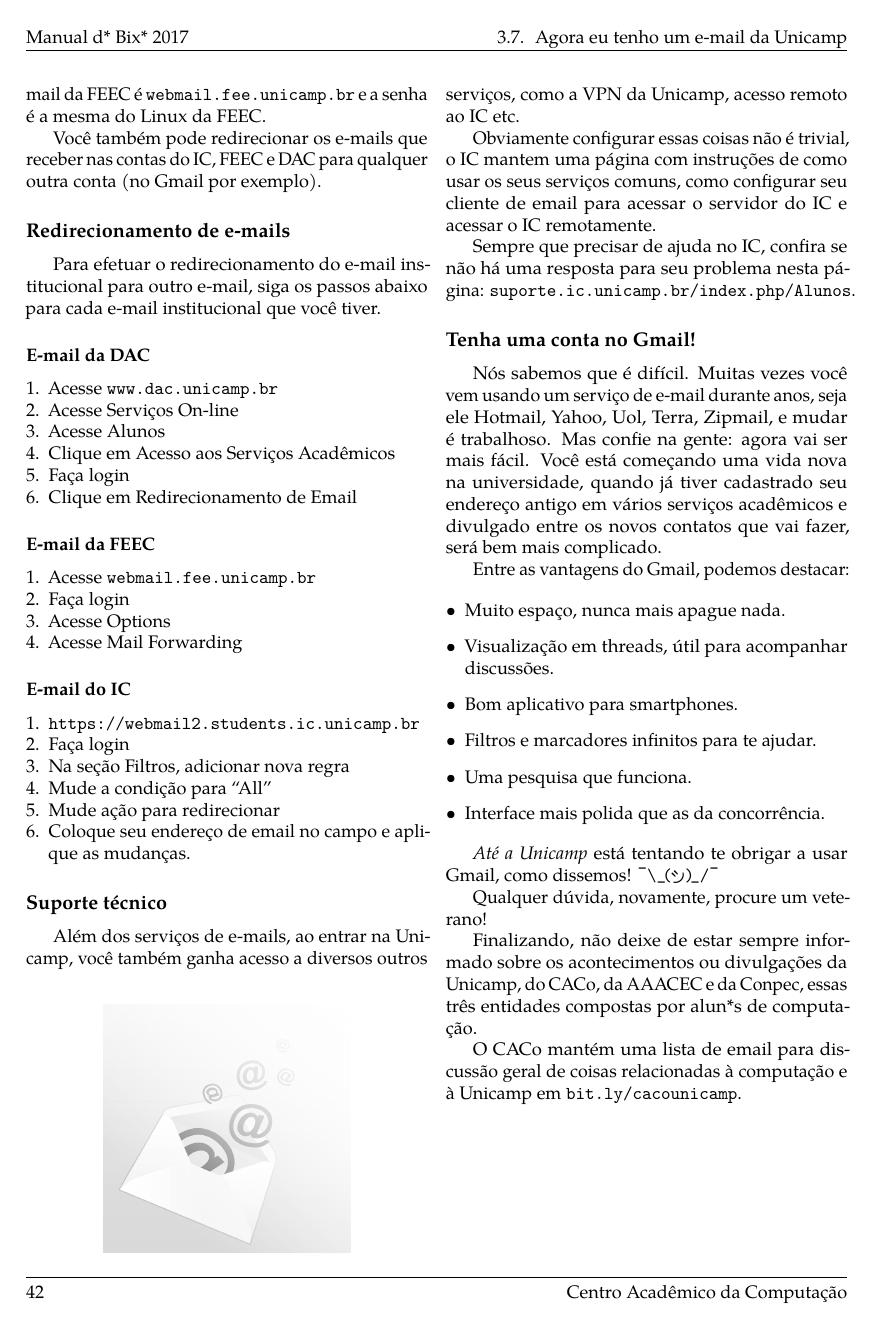
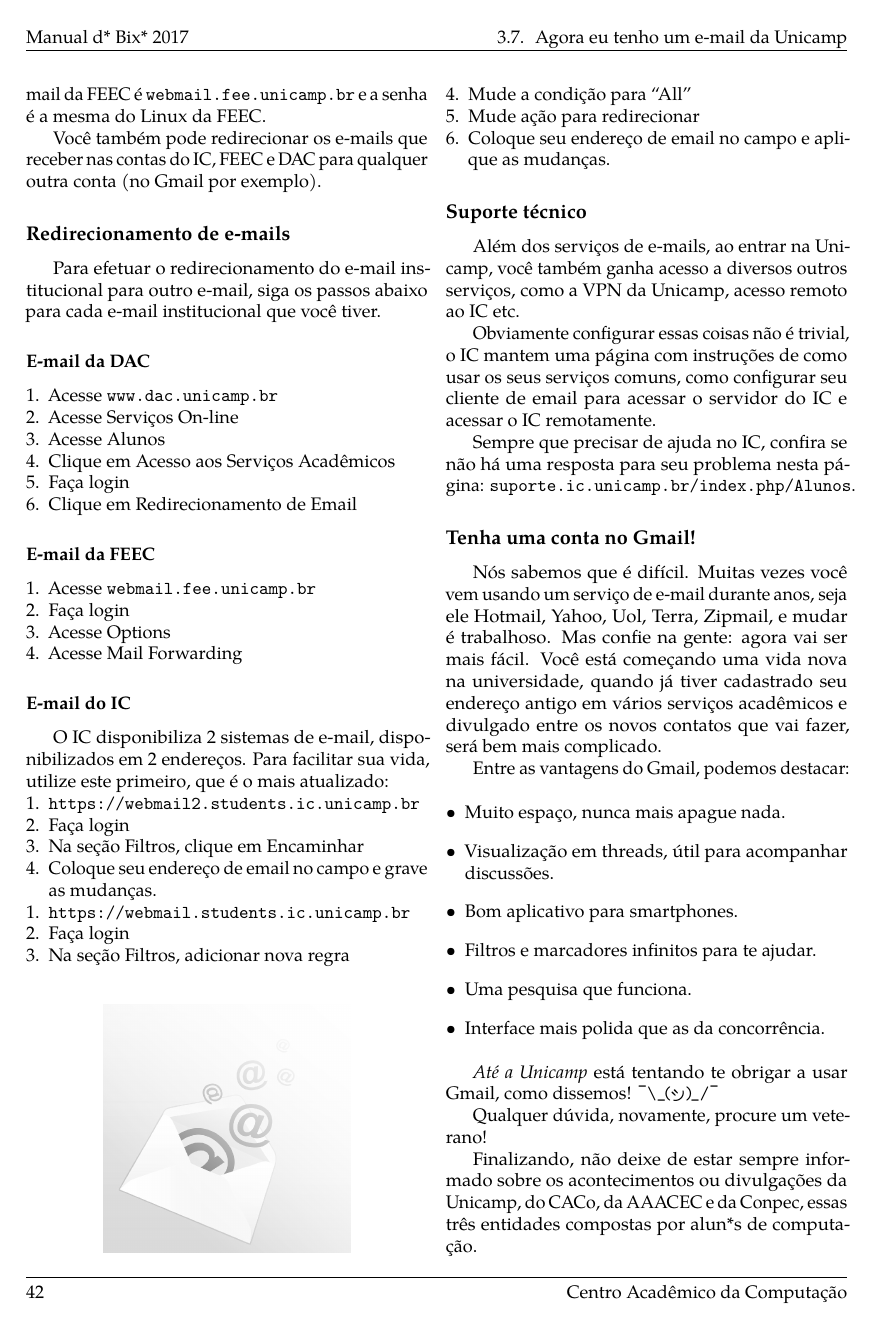
Before and after one commit to cacounicamp/Manual-do-Bixo, a LaTeX book (manual_do_bixo.tex, which reads 03-unicamp/email.tex): page 52 of 70. Compiled offline with pdfLaTeX.

Commit message:
Corrigindo correção: o meu tutorial funciona apenas para webmail e não webmail2

```diff
--- a/03-unicamp/email.tex
+++ b/03-unicamp/email.tex
@@ -82,8 +82,18 @@ os passos abaixo para cada e-mail institucional que você tiver.
 
 \subsubsection{E-mail do IC}
 
+O IC disponibiliza 2 sistemas de e-mail, disponibilizados em 2 endereços. Para
+facilitar sua vida, utilize este primeiro, que é o mais atualizado:
+
 \begin{compactenumerate}
     \item  \urls{https://webmail2.students.ic.unicamp.br}
+    \item  Faça login
+    \item  Na seção Filtros, clique em Encaminhar
+    \item  Coloque seu endereço de email no campo e grave as mudanças.
+\end{compactenumerate}
+
+\begin{compactenumerate}
+    \item  \urls{https://webmail.students.ic.unicamp.br}
     \item  Faça login
     \item  Na seção Filtros, adicionar nova regra
     \item  Mude a condição para ``All''
```
